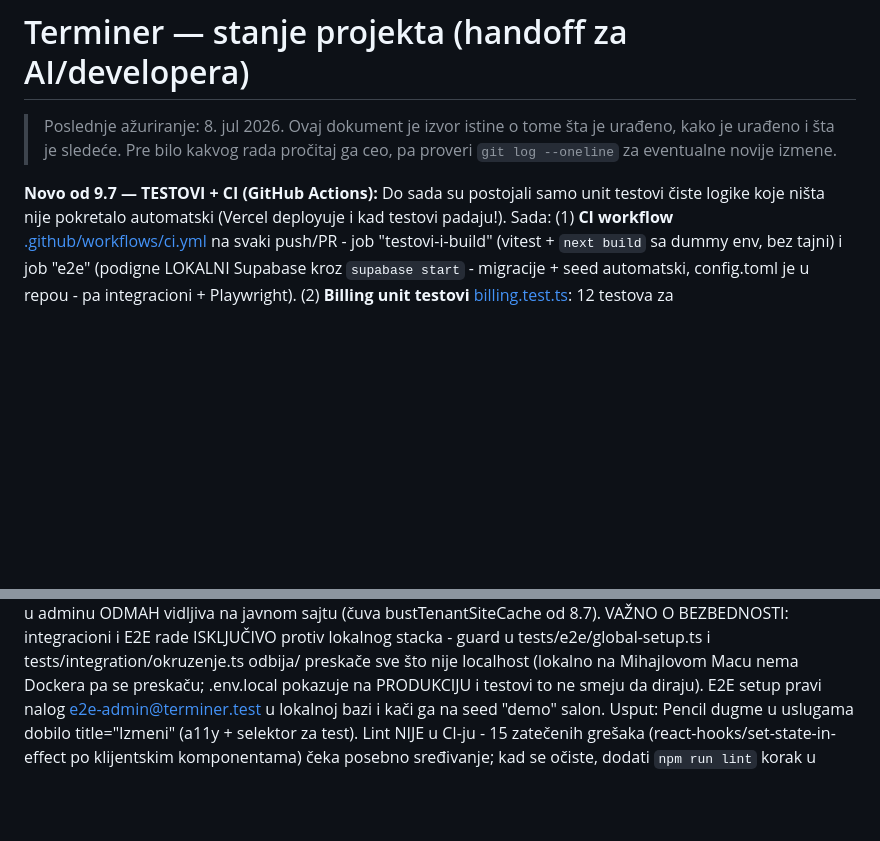
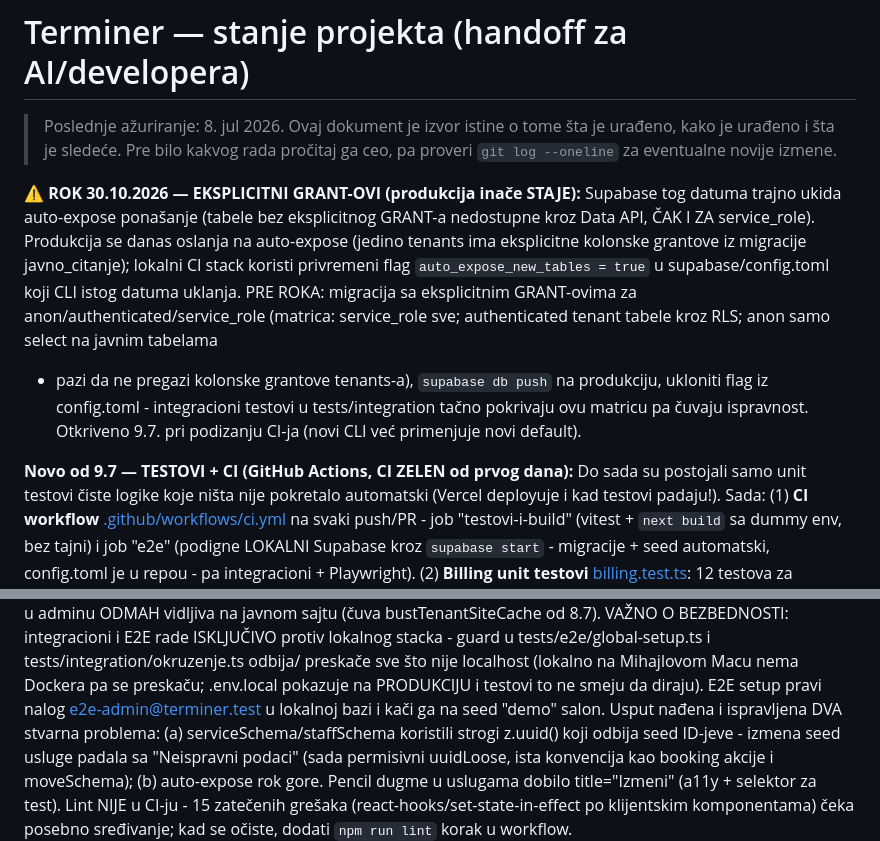
Before and after one commit to Gareebops/terminer, a Markdown page: STANJE_PROJEKTA.md, 2 parts joined by grey strips. Drawn GitHub-style; blank space fills up the shorter version.

Commit message:
STANJE: testovi + CI zeleni; rok 30.10.2026 za eksplicitne GRANT-ove
Co-Authored-By: Claude Fable 5 <noreply@anthropic.com>

```diff
--- a/STANJE_PROJEKTA.md
+++ b/STANJE_PROJEKTA.md
@@ -4,7 +4,22 @@
 > urađeno, kako je urađeno i šta je sledeće. Pre bilo kakvog rada pročitaj ga ceo,
 > pa proveri `git log --oneline` za eventualne novije izmene.
 
-**Novo od 9.7 — TESTOVI + CI (GitHub Actions):** Do sada su postojali samo
+**⚠️ ROK 30.10.2026 — EKSPLICITNI GRANT-OVI (produkcija inače STAJE):**
+Supabase tog datuma trajno ukida auto-expose ponašanje (tabele bez
+eksplicitnog GRANT-a nedostupne kroz Data API, ČAK I ZA service_role).
+Produkcija se danas oslanja na auto-expose (jedino tenants ima eksplicitne
+kolonske grantove iz migracije javno_citanje); lokalni CI stack koristi
+privremeni flag `auto_expose_new_tables = true` u supabase/config.toml
+koji CLI istog datuma uklanja. PRE ROKA: migracija sa eksplicitnim
+GRANT-ovima za anon/authenticated/service_role (matrica: service_role sve;
+authenticated tenant tabele kroz RLS; anon samo select na javnim tabelama
+- pazi da ne pregazi kolonske grantove tenants-a), `supabase db push` na
+produkciju, ukloniti flag iz config.toml - integracioni testovi u
+tests/integration tačno pokrivaju ovu matricu pa čuvaju ispravnost.
+Otkriveno 9.7. pri podizanju CI-ja (novi CLI već primenjuje novi default).
+
+**Novo od 9.7 — TESTOVI + CI (GitHub Actions, CI ZELEN od prvog dana):**
+Do sada su postojali samo
 unit testovi čiste logike koje ništa nije pokretalo automatski (Vercel
 deployuje i kad testovi padaju!). Sada: (1) **CI workflow**
 [.github/workflows/ci.yml](.github/workflows/ci.yml) na svaki push/PR -
@@ -28,7 +43,11 @@ guard u tests/e2e/global-setup.ts i tests/integration/okruzenje.ts odbija/
 preskače sve što nije localhost (lokalno na Mihajlovom Macu nema Dockera
 pa se preskaču; .env.local pokazuje na PRODUKCIJU i testovi to ne smeju da
 diraju). E2E setup pravi nalog e2e-admin@terminer.test u lokalnoj bazi i
-kači ga na seed "demo" salon. Usput: Pencil dugme u uslugama dobilo
+kači ga na seed "demo" salon. Usput nađena i ispravljena DVA stvarna
+problema: (a) serviceSchema/staffSchema koristili strogi z.uuid() koji
+odbija seed ID-jeve - izmena seed usluge padala sa "Neispravni podaci"
+(sada permisivni uuidLoose, ista konvencija kao booking akcije i
+moveSchema); (b) auto-expose rok gore. Pencil dugme u uslugama dobilo
 title="Izmeni" (a11y + selektor za test). Lint NIJE u CI-ju - 15 zatečenih
 grešaka (react-hooks/set-state-in-effect po klijentskim komponentama) čeka
 posebno sređivanje; kad se očiste, dodati `npm run lint` korak u workflow.
```
